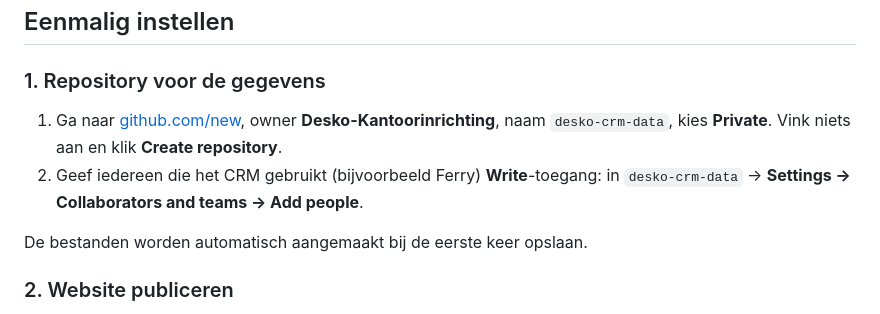
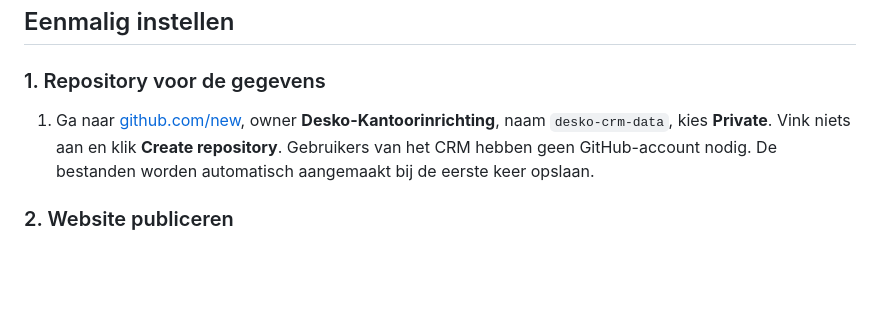
Before and after one commit to Desko-Kantoorinrichting/desko-crm, a Markdown page: README.md, the part around the change. Drawn GitHub-style; blank space fills up the shorter version.

Commit message:
README: gebruikers hebben geen GitHub-account nodig
Co-Authored-By: Claude Opus 5.5 <noreply@anthropic.com>
Claude-Session: https://claude.ai/code/session_01Cn2Hs7KuscPiKYJjCywMwK

```diff
--- a/README.md
+++ b/README.md
@@ -10,9 +10,7 @@ Eenvoudig CRM voor Desko Kantoormeubelen. Werkt op telefoon en computer en is al
 ## Eenmalig instellen
 
 ### 1. Repository voor de gegevens
-1. Ga naar [github.com/new](https://github.com/new), owner **Desko-Kantoorinrichting**, naam `desko-crm-data`, kies **Private**. Vink niets aan en klik **Create repository**.
-2. Geef iedereen die het CRM gebruikt (bijvoorbeeld Ferry) **Write**-toegang: in `desko-crm-data` → **Settings → Collaborators and teams → Add people**.
-
+1. Ga naar [github.com/new](https://github.com/new), owner **Desko-Kantoorinrichting**, naam `desko-crm-data`, kies **Private**. Vink niets aan en klik **Create repository**. Gebruikers van het CRM hebben geen GitHub-account nodig.
 De bestanden worden automatisch aangemaakt bij de eerste keer opslaan.
 
 ### 2. Website publiceren
```
